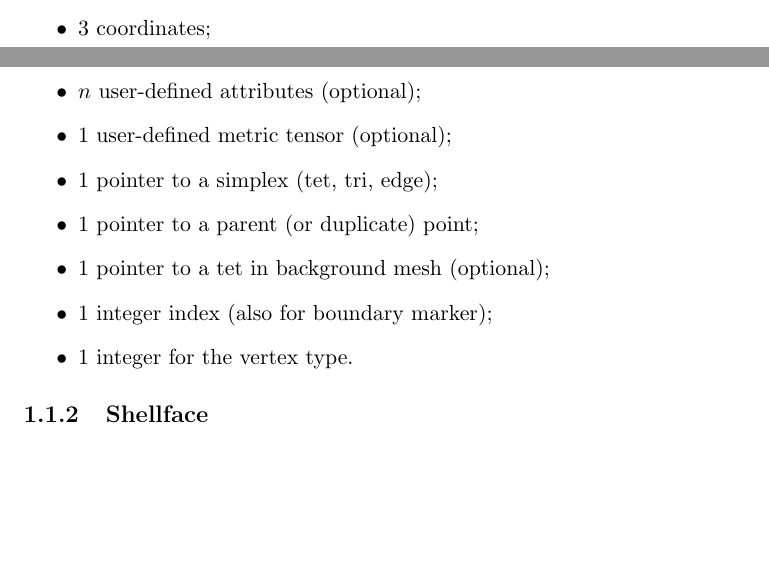
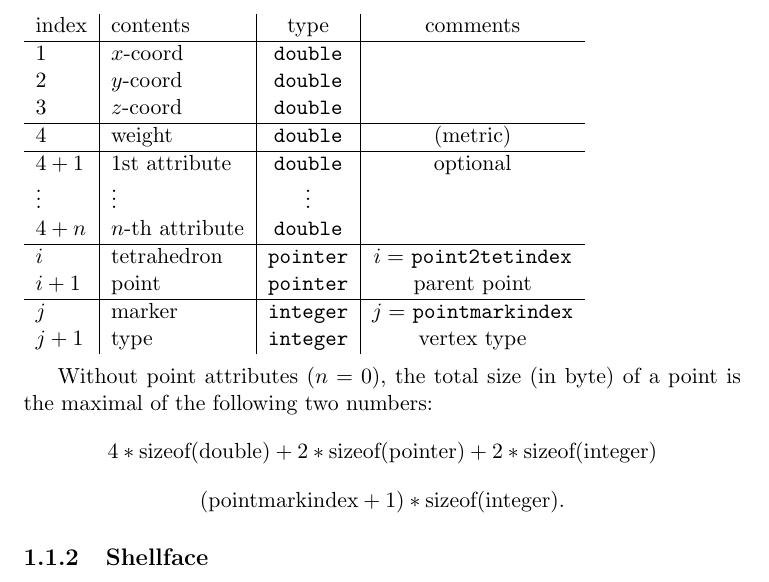
Before and after one commit to BackupTheBerlios/tetgen-svn, a LaTeX document (trunk/doc/devdoc.tex, which reads trunk/doc/meshds.tex): two parts of pages 4 and 5 of 18 before the commit and part of page 5 of 18 after it, the two joined at a grey line, cut at the place of the change, the shorter picture padded with empty space. Compiled offline with pdfLaTeX.

Commit message:
update meshds.tex

```diff
--- a/trunk/doc/meshds.tex
+++ b/trunk/doc/meshds.tex
@@ -18,17 +18,29 @@ There are four types of mesh elements: vertices, tetrahedra, subfaces, and subse
 
 \subsection{Point}
 
-The {\it point} data structure is a list of floating-point numbers. This list contains the following data of the point:
-\begin{itemize}
-\item $3$ coordinates;
-\item $n$ user-defined attributes (optional);
-\item $1$ user-defined metric tensor (optional);
-\item $1$ pointer to a simplex (tet, tri, edge);
-\item $1$ pointer to a parent (or duplicate) point;
-\item $1$ pointer to a tet in background mesh (optional);
-\item $1$ integer index (also for boundary marker);
-\item $1$ integer for the vertex type.
-\end{itemize}
+The {\it point} data structure is a list of floating-point numbers. This list contains the following data of the point:\\
+\begin{tabular}{l | l | c | c}
+ index & contents & type & comments\\ \hline
+ $1$ & $x$-coord & {\tt double} & \\
+ $2$ & $y$-coord & {\tt double} & \\
+ $3$ & $z$-coord & {\tt double} & \\ \hline
+ $4$ & weight    & {\tt double} & (metric) \\ \hline
+ $4 + 1$ & $1$st attribute & {\tt double} & optional \\
+ $\vdots$ & $\vdots$ & $\vdots$ & \\
+ $4 + n$ & $n$-th attribute & {\tt double} & \\ \hline
+ $i$ & tetrahedron & {\tt pointer} & $i =$ {\tt point2tetindex} \\
+ $i + 1$ & point & {\tt pointer} & parent point\\ \hline
+ $j$ & marker & {\tt integer} & $j = $ {\tt pointmarkindex}\\
+ $j + 1$ & type & {\tt integer} & vertex type
+\end{tabular}\\
+
+Without point attributes ($n = 0$), the total size (in byte) of a point is the maximal of the following two numbers:
+\[
+  4 * \textrm{sizeof(double)} + 2 * \textrm{sizeof(pointer)} + 2 * \textrm{sizeof(integer)}
+\]
+\[
+  (\textrm{pointmarkindex} + 1) * \textrm{sizeof(integer)}.
+\]
 
 \subsection{Shellface}
 
```
